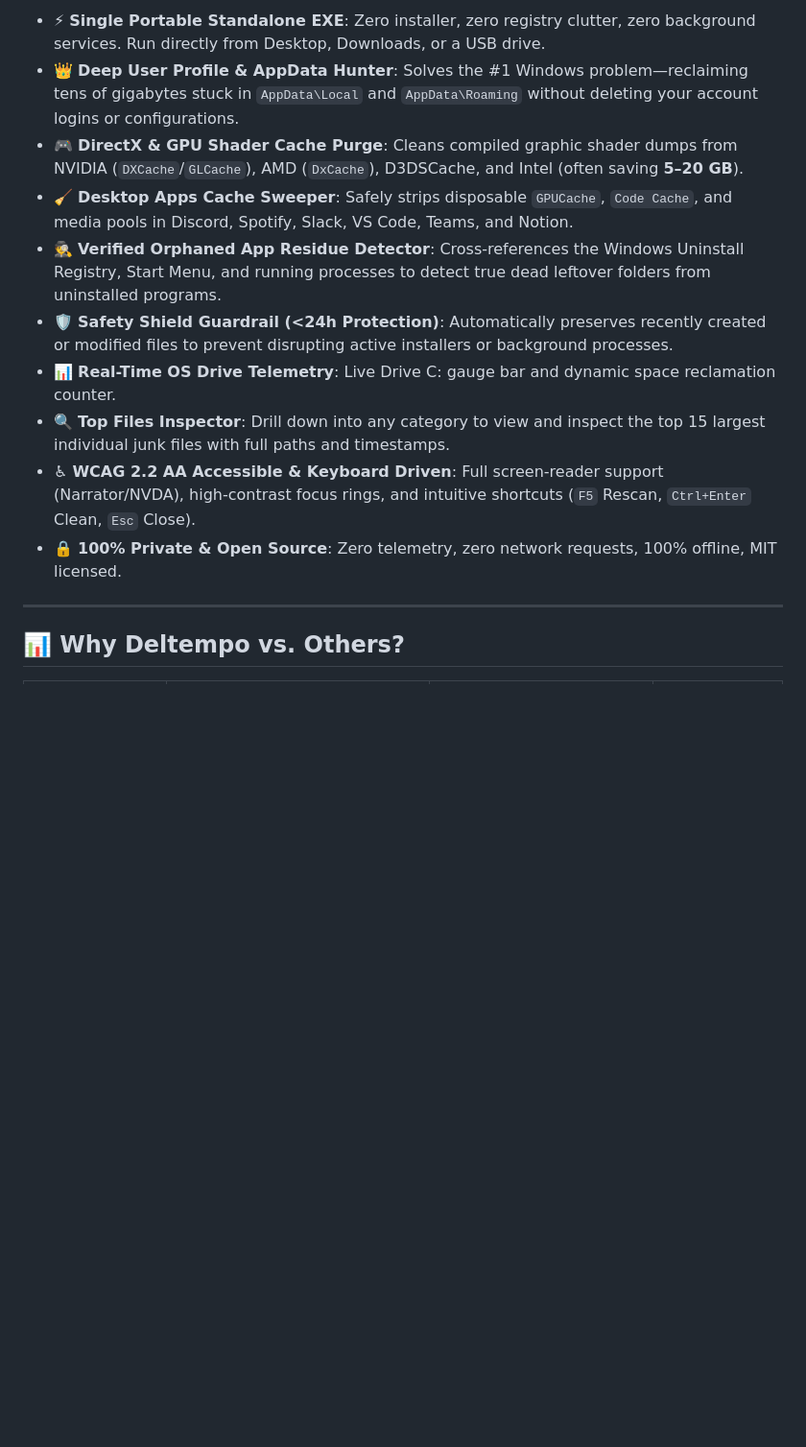
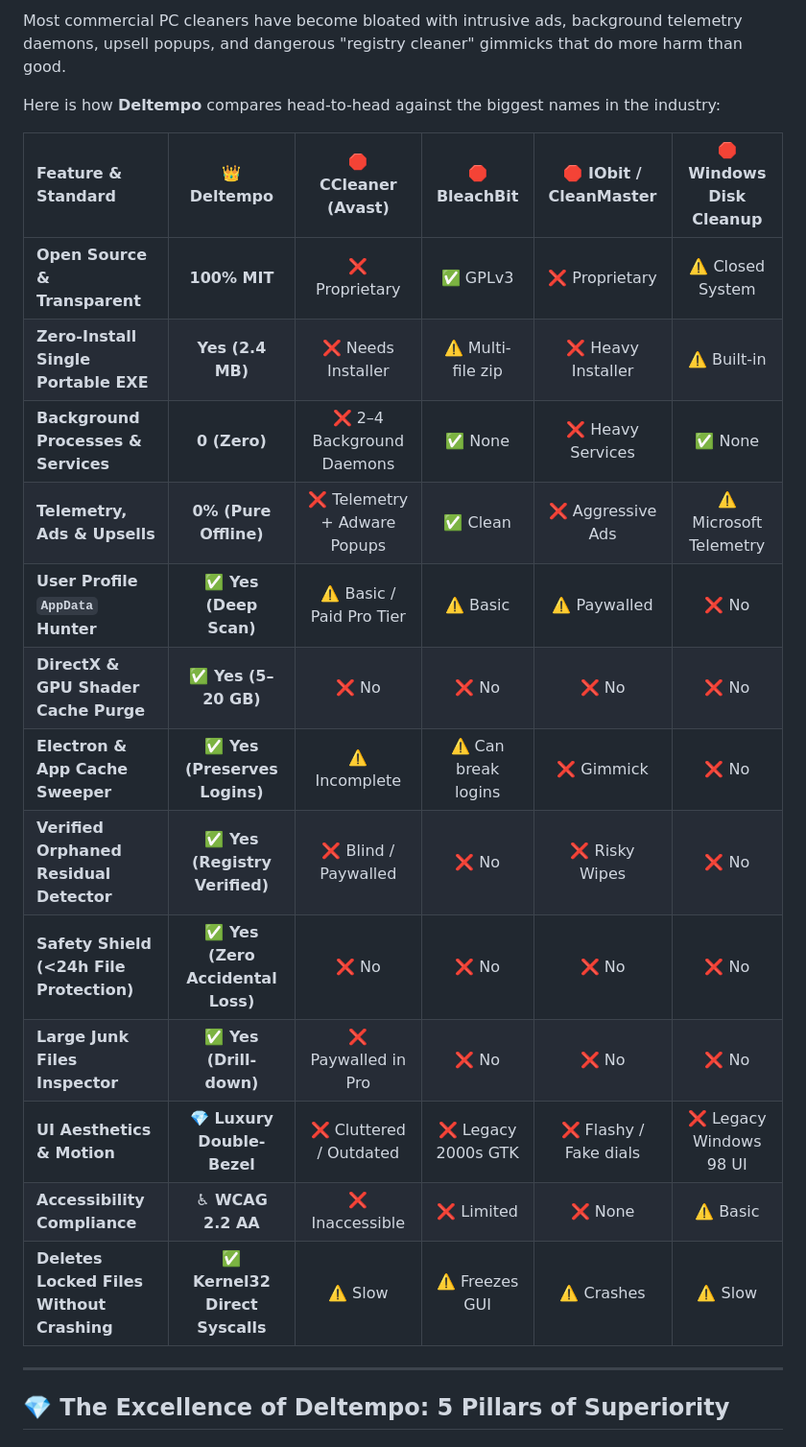
Before and after one commit to Beso1227/Deltempo, a Markdown page: README.md, the part around one of its changes. Shown at 96% size. Rendered like a GitHub page; blank space fills up the shorter version.

```diff
--- a/README.md
+++ b/README.md
@@ -38,16 +57,25 @@ Unlike legacy optimizer tools that bundle background telemetry, intrusive ads, o
 
-- ⚡ **Single Portable Standalone EXE**: Zero installer, zero registry clutter, zero background services. Run directly from Desktop, Downloads, or a USB drive.
-- 👑 **Deep User Profile & AppData Hunter**: Solves the #1 Windows problem—reclaiming tens of gigabytes stuck in `AppData\Local` and `AppData\Roaming` without deleting your account logins or configurations.
-- 🎮 **DirectX & GPU Shader Cache Purge**: Cleans compiled graphic shader dumps from NVIDIA (`DXCache`/`GLCache`), AMD (`DxCache`), D3DSCache, and Intel (often saving **5–20 GB**).
-- 🧹 **Desktop Apps Cache Sweeper**: Safely strips disposable `GPUCache`, `Code Cache`, and media pools in Discord, Spotify, Slack, VS Code, Teams, and Notion.
-- 🕵️ **Verified Orphaned App Residue Detector**: Cross-references the Windows Uninstall Registry, Start Menu, and running processes to detect true dead leftover folders from uninstalled programs.
-- 🛡️ **Safety Shield Guardrail (<24h Protection)**: Automatically preserves recently created or modified files to prevent disrupting active installers or background processes.
-- 📊 **Real-Time OS Drive Telemetry**: Live Drive C: gauge bar and dynamic space reclamation counter.
-- 🔍 **Top Files Inspector**: Drill down into any category to view and inspect the top 15 largest individual junk files with full paths and timestamps.
-- ♿ **WCAG 2.2 AA Accessible & Keyboard Driven**: Full screen-reader support (Narrator/NVDA), high-contrast focus rings, and intuitive shortcuts (`F5` Rescan, `Ctrl+Enter` Clean, `Esc` Close).
-- 🔒 **100% Private & Open Source**: Zero telemetry, zero network requests, 100% offline, MIT licensed.
+Most commercial PC cleaners have become bloated with intrusive ads, background telemetry daemons, upsell popups, and dangerous "registry cleaner" gimmicks that do more harm than good.
+
+Here is how **Deltempo** compares head-to-head against the biggest names in the industry:
+
+| Feature & Standard | 👑 **Deltempo** | 🛑 **CCleaner (Avast)** | 🛑 **BleachBit** | 🛑 **IObit / CleanMaster** | 🛑 **Windows Disk Cleanup** |
+| :--- | :---: | :---: | :---: | :---: | :---: |
+| **Open Source & Transparent** | **100% MIT** | ❌ Proprietary | ✅ GPLv3 | ❌ Proprietary | ⚠️ Closed System |
+| **Zero-Install Single Portable EXE** | **Yes (2.4 MB)** | ❌ Needs Installer | ⚠️ Multi-file zip | ❌ Heavy Installer | ⚠️ Built-in |
+| **Background Processes & Services** | **0 (Zero)** | ❌ 2–4 Background Daemons | ✅ None | ❌ Heavy Services | ✅ None |
+| **Telemetry, Ads & Upsells** | **0% (Pure Offline)** | ❌ Telemetry + Adware Popups | ✅ Clean | ❌ Aggressive Ads | ⚠️ Microsoft Telemetry |
+| **User Profile `AppData` Hunter** | **✅ Yes (Deep Scan)** | ⚠️ Basic / Paid Pro Tier | ⚠️ Basic | ⚠️ Paywalled | ❌ No |
+| **DirectX & GPU Shader Cache Purge** | **✅ Yes (5–20 GB)** | ❌ No | ❌ No | ❌ No | ❌ No |
+| **Electron & App Cache Sweeper** | **✅ Yes (Preserves Logins)** | ⚠️ Incomplete | ⚠️ Can break logins | ❌ Gimmick | ❌ No |
+| **Verified Orphaned Residual Detector**| **✅ Yes (Registry Verified)** | ❌ Blind / Paywalled | ❌ No | ❌ Risky Wipes | ❌ No |
+| **Safety Shield (<24h File Protection)**| **✅ Yes (Zero Accidental Loss)**| ❌ No | ❌ No | ❌ No | ❌ No |
+| **Large Junk Files Inspector** | **✅ Yes (Drill-down)** | ❌ Paywalled in Pro | ❌ No | ❌ No | ❌ No |
+| **UI Aesthetics & Motion** | **💎 Luxury Double-Bezel** | ❌ Cluttered / Outdated | ❌ Legacy 2000s GTK | ❌ Flashy / Fake dials | ❌ Legacy Windows 98 UI |
+| **Accessibility Compliance** | **♿ WCAG 2.2 AA** | ❌ Inaccessible | ❌ Limited | ❌ None | ⚠️ Basic |
+| **Deletes Locked Files Without Crashing**| **✅ Kernel32 Direct Syscalls**| ⚠️ Slow | ⚠️ Freezes GUI | ⚠️ Crashes | ⚠️ Slow |
 
 ---
 
-## 📊 Why Deltempo vs. Others?
+## 💎 The Excellence of Deltempo: 5 Pillars of Superiority
 
```
Also changed, not shown: other parts of README.md (+100 -53 lines).
